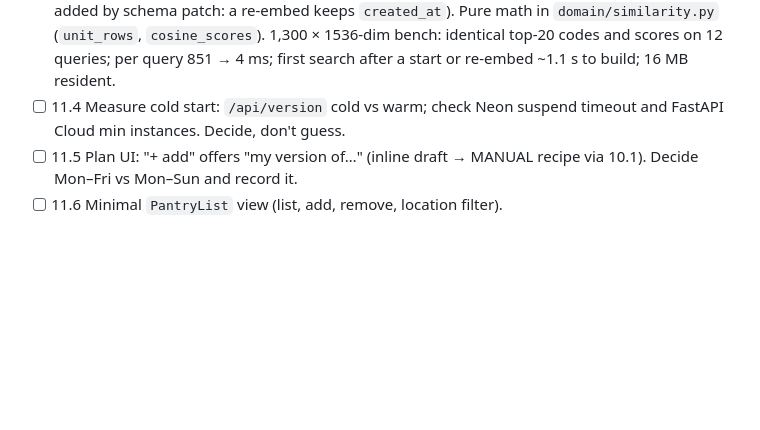
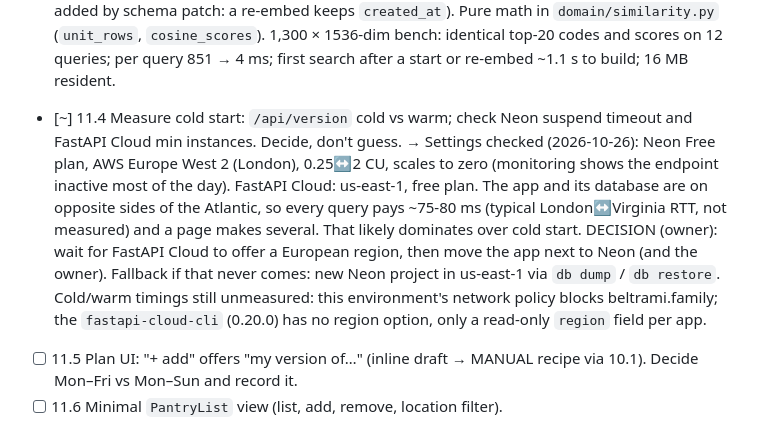
Before and after one commit to estyxx/foodiegram, a Markdown page: docs/PLAN-phases-9-13.md, the part around the change. Rendered like a GitHub page; blank space fills up the shorter version.

Commit message:
docs: record the 11.4 findings and the decision to wait for an EU region
Co-Authored-By: Claude Opus 5.5 <noreply@anthropic.com>
Claude-Session: https://claude.ai/code/session_01UCWSLB38Wxo49DogmbrV21

```diff
--- a/docs/PLAN-phases-9-13.md
+++ b/docs/PLAN-phases-9-13.md
@@ -161,8 +161,20 @@ session.
       bench: identical top-20 codes and scores on 12 queries; per query 851
       → 4 ms; first search after a start or re-embed ~1.1 s to build;
       16 MB resident.
-- [ ] 11.4 Measure cold start: `/api/version` cold vs warm; check Neon
+- [~] 11.4 Measure cold start: `/api/version` cold vs warm; check Neon
       suspend timeout and FastAPI Cloud min instances. Decide, don't guess.
+      → Settings checked (2026-10-26): Neon Free plan, AWS Europe West 2
+      (London), 0.25↔2 CU, scales to zero (monitoring shows the endpoint
+      inactive most of the day). FastAPI Cloud: us-east-1, free plan. The
+      app and its database are on opposite sides of the Atlantic, so every
+      query pays ~75-80 ms (typical London↔Virginia RTT, not measured) and a
+      page makes several. That likely dominates over cold start.
+      DECISION (owner): wait for FastAPI Cloud to offer a European region,
+      then move the app next to Neon (and the owner). Fallback if that never
+      comes: new Neon project in us-east-1 via `db dump` / `db restore`.
+      Cold/warm timings still unmeasured: this environment's network policy
+      blocks beltrami.family; the `fastapi-cloud-cli` (0.20.0) has no region
+      option, only a read-only `region` field per app.
 - [ ] 11.5 Plan UI: "+ add" offers "my version of…" (inline draft → MANUAL
       recipe via 10.1). Decide Mon–Fri vs Mon–Sun and record it.
 - [ ] 11.6 Minimal `PantryList` view (list, add, remove, location filter).
```
